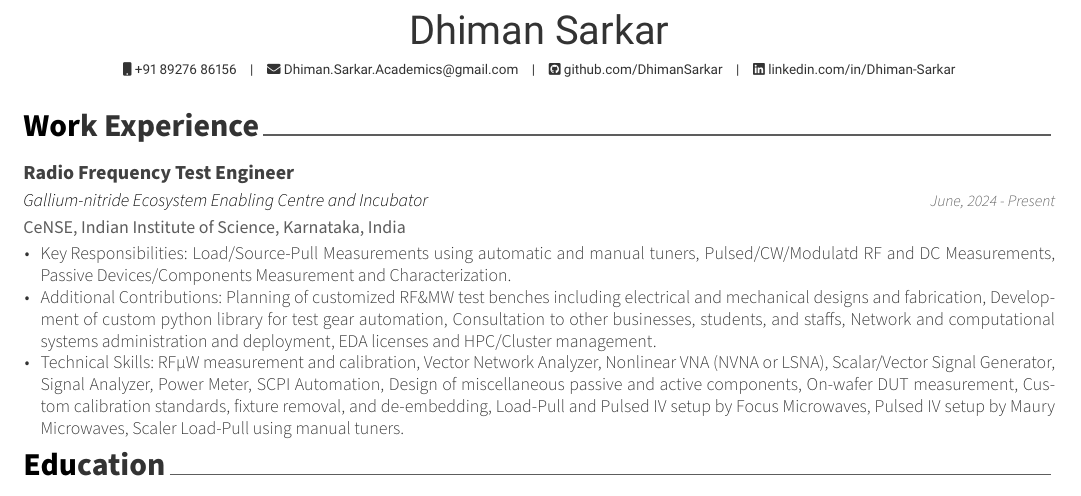
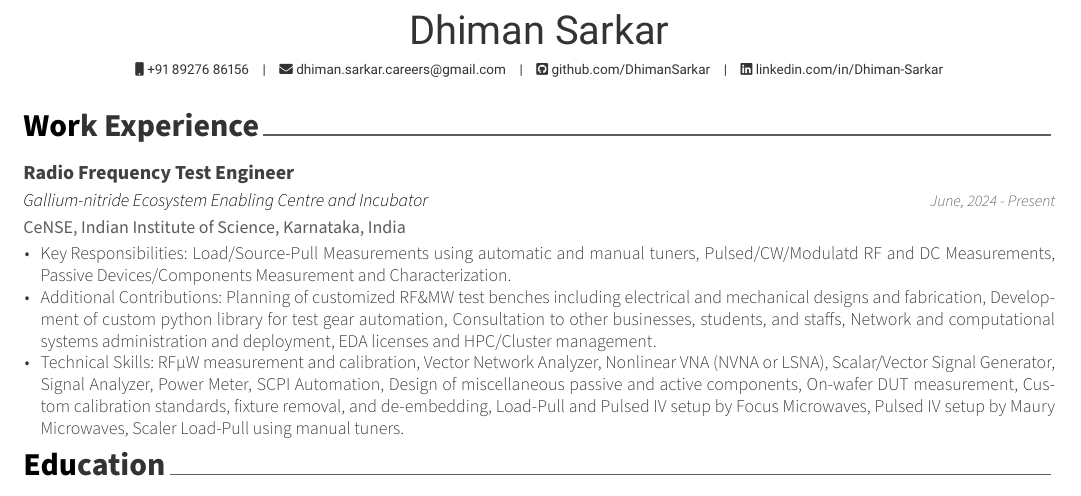
Before and after one commit to DhimanSarkar/DhimanSarkar, a LaTeX CV (Resume/src/resume.tex): part of page 1 of 3, cut so that both start at the same text. Compiled offline with XeLaTeX.

Commit message:
Update resume.tex | email

```diff
--- a/Resume/src/resume.tex
+++ b/Resume/src/resume.tex
@@ -44,7 +44,7 @@
 % \address{}
 
 \mobile{+91 89276 86156}
-\email{Dhiman.Sarkar.Academics@gmail.com}
+\email{dhiman.sarkar.careers@gmail.com}
 %\dateofbirth{January 1st, 1970}
 %\homepage{https://DhimanSarkar.github.io/}
 \github{github.com/DhimanSarkar}
```
